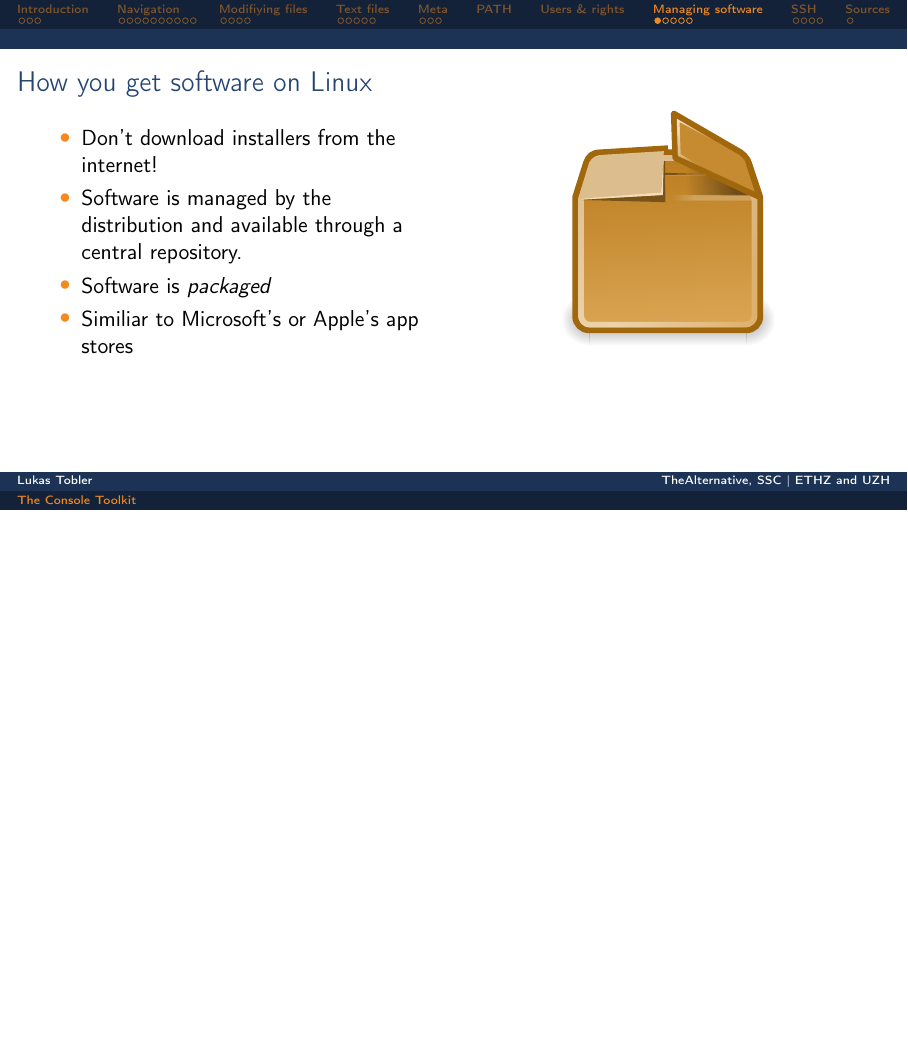
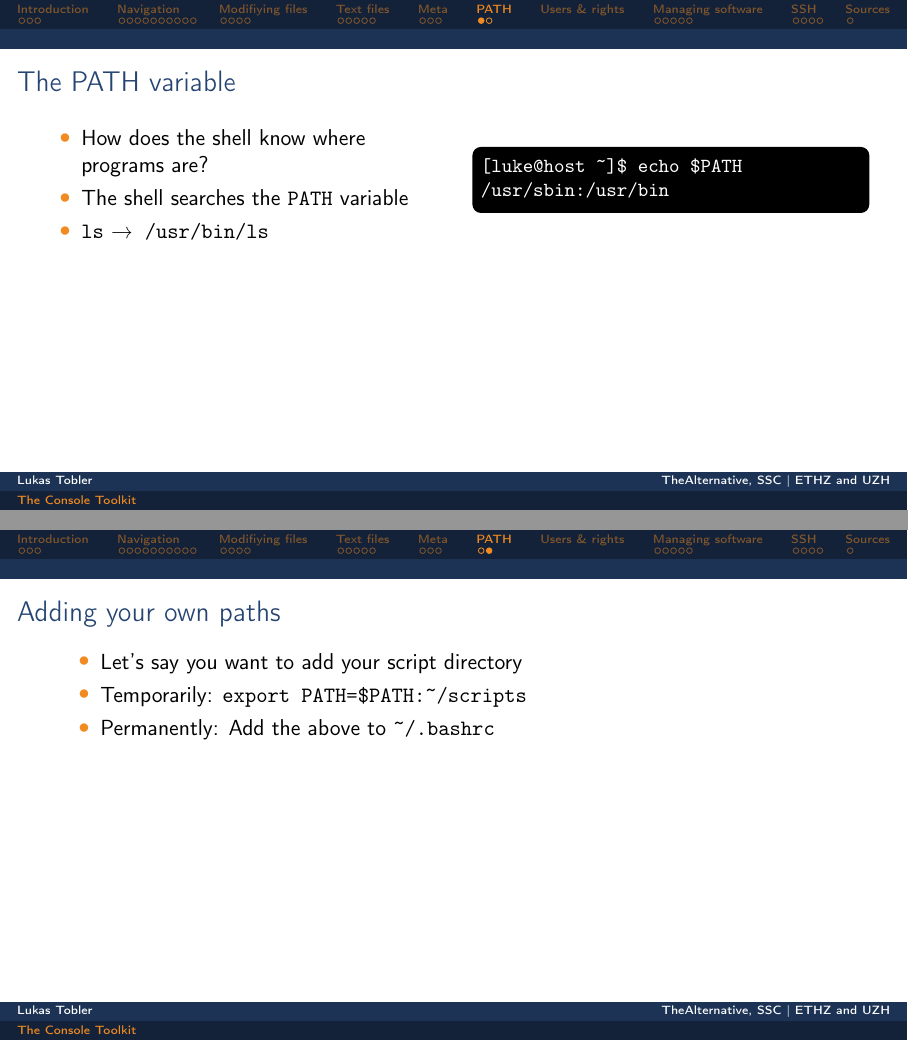
Before and after one commit to TheAlternativeZurich/console-toolkit, LaTeX slides (slides/pres.tex): page 27 of 36 before the commit and pages 27 and 28 of 38 after it, the two joined at a grey line, the shorter picture padded with empty space. Compiled offline with pdfLaTeX.

Commit message:
Add PATH slides

```diff
--- a/slides/pres.tex
+++ b/slides/pres.tex
@@ -481,6 +481,31 @@ PID TTY        TIME CMD
     \end{frame}
 
     \section{PATH}
+
+    \begin{frame}[t,fragile]{The PATH variable}
+        \begin{columns}[T]
+            \column{0.5\textwidth}
+            \begin{itemize}
+                \item How does the shell know where programs are?
+                \item The shell searches the \texttt{PATH} variable
+                \item \texttt{ls} \textrightarrow \: \texttt{/usr/bin/ls}
+            \end{itemize}
+            \column{0.5\textwidth}
+            \begin{bashenv}[\small]
+[luke@host ~]$ echo $PATH
+/usr/sbin:/usr/bin
+            \end{bashenv}
+        \end{columns}
+    \end{frame}
+
+    \begin{frame}[t,fragile]{Adding your own paths}
+        \begin{itemize}
+            \item Let's say you want to add your script directory
+            \item Temporarily: \texttt{export PATH=\$PATH:\textasciitilde/scripts}
+            \item Permanently: Add the above to \texttt{\textasciitilde/.bashrc}
+        \end{itemize}
+    \end{frame}
+
     \section{Users \& rights}
 
     \section{Managing software}
```
